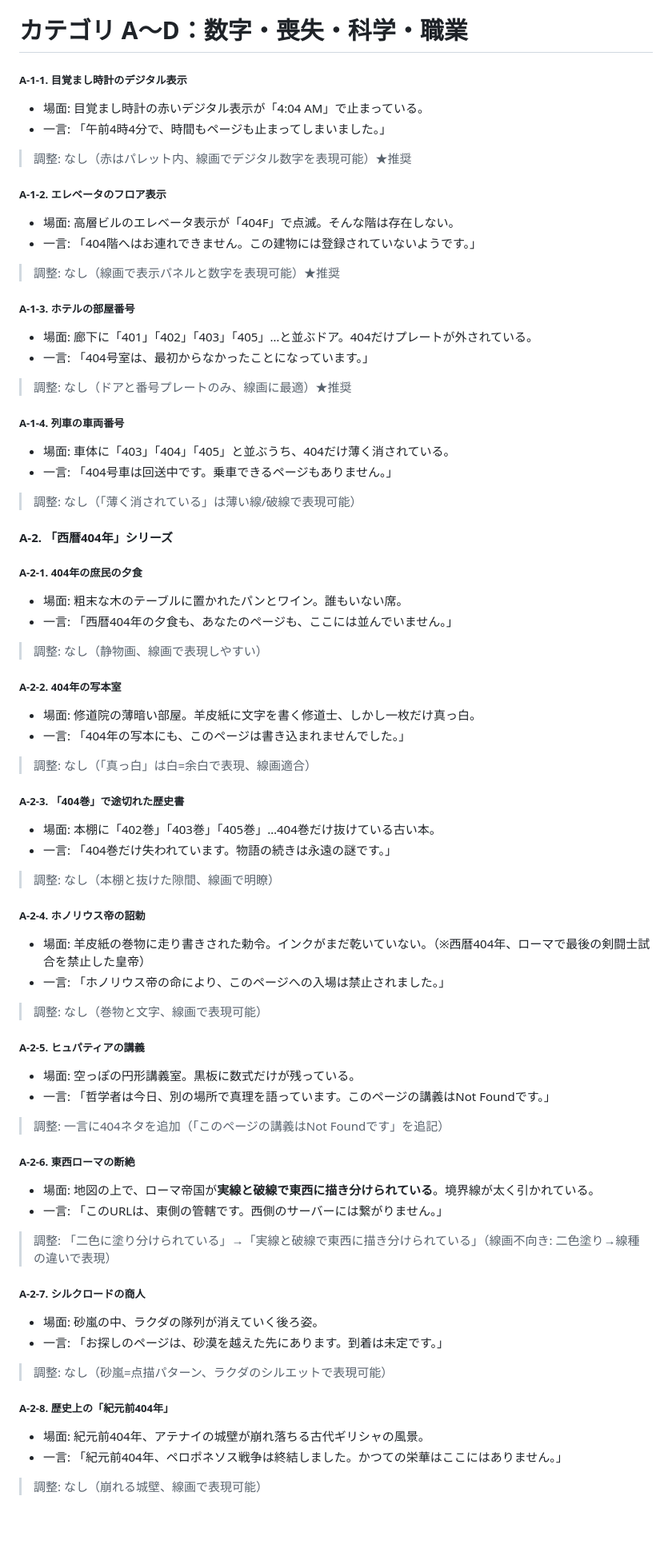
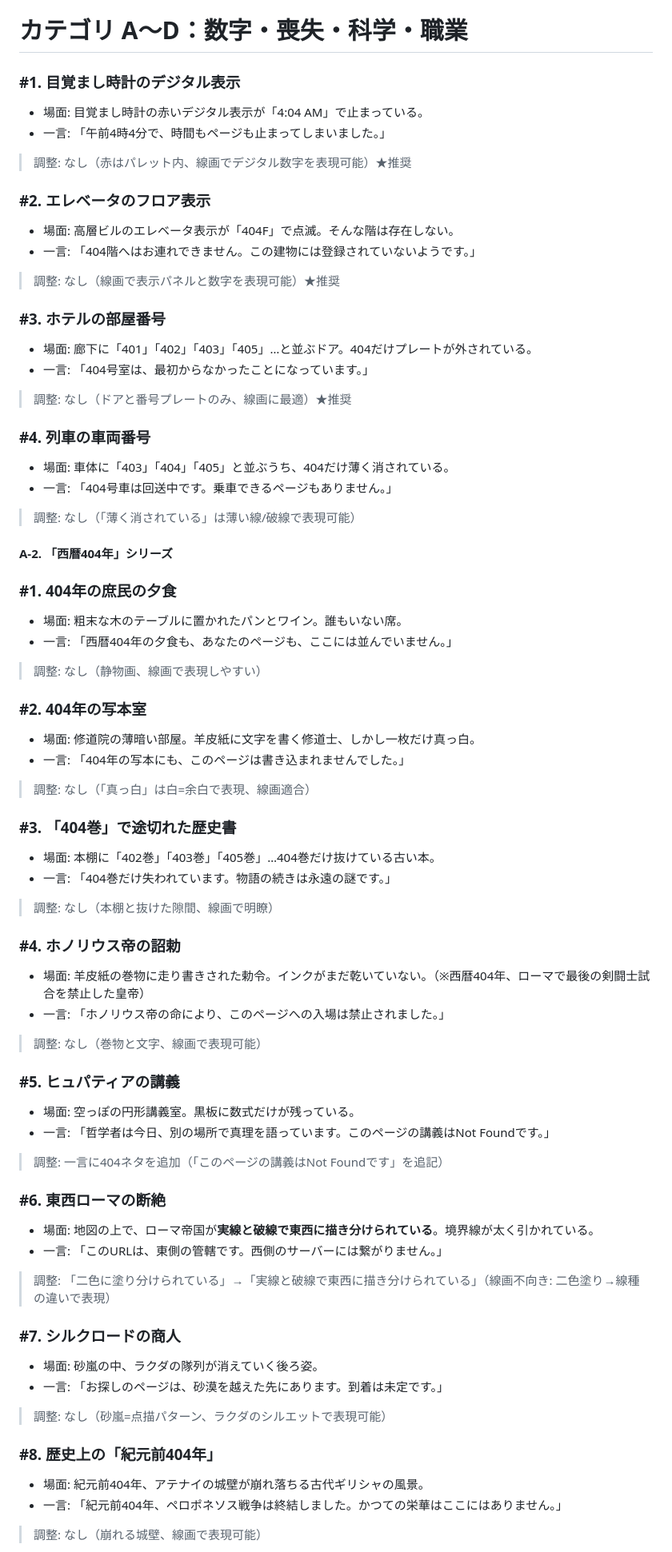
Before and after one commit to akegoromo/image-prompts, a Markdown page: content/source.md, the part around one of its changes. Shown at 80% size. Drawn GitHub-style; blank space fills up the shorter version.

```diff
--- a/content/source.md
+++ b/content/source.md
@@ -1,63 +1,63 @@
 # カテゴリ A〜D：数字・喪失・科学・職業
 
-##### A-1-1. 目覚まし時計のデジタル表示
+### #1. 目覚まし時計のデジタル表示
 - 場面: 目覚まし時計の赤いデジタル表示が「4:04 AM」で止まっている。
 - 一言: 「午前4時4分で、時間もページも止まってしまいました。」
 > 調整: なし（赤はパレット内、線画でデジタル数字を表現可能）★推奨
 
-##### A-1-2. エレベータのフロア表示
+### #2. エレベータのフロア表示
 - 場面: 高層ビルのエレベータ表示が「404F」で点滅。そんな階は存在しない。
 - 一言: 「404階へはお連れできません。この建物には登録されていないようです。」
 > 調整: なし（線画で表示パネルと数字を表現可能）★推奨
 
-##### A-1-3. ホテルの部屋番号
+### #3. ホテルの部屋番号
 - 場面: 廊下に「401」「402」「403」「405」…と並ぶドア。404だけプレートが外されている。
 - 一言: 「404号室は、最初からなかったことになっています。」
 > 調整: なし（ドアと番号プレートのみ、線画に最適）★推奨
 
-##### A-1-4. 列車の車両番号
+### #4. 列車の車両番号
 - 場面: 車体に「403」「404」「405」と並ぶうち、404だけ薄く消されている。
 - 一言: 「404号車は回送中です。乗車できるページもありません。」
 > 調整: なし（「薄く消されている」は薄い線/破線で表現可能）
 
 #### A-2. 「西暦404年」シリーズ
 
-##### A-2-1. 404年の庶民の夕食
+### #1. 404年の庶民の夕食
 - 場面: 粗末な木のテーブルに置かれたパンとワイン。誰もいない席。
 - 一言: 「西暦404年の夕食も、あなたのページも、ここには並んでいません。」
 > 調整: なし（静物画、線画で表現しやすい）
 
-##### A-2-2. 404年の写本室
+### #2. 404年の写本室
 - 場面: 修道院の薄暗い部屋。羊皮紙に文字を書く修道士、しかし一枚だけ真っ白。
 - 一言: 「404年の写本にも、このページは書き込まれませんでした。」
 > 調整: なし（「真っ白」は白=余白で表現、線画適合）
 
-##### A-2-3. 「404巻」で途切れた歴史書
+### #3. 「404巻」で途切れた歴史書
 - 場面: 本棚に「402巻」「403巻」「405巻」…404巻だけ抜けている古い本。
 - 一言: 「404巻だけ失われています。物語の続きは永遠の謎です。」
 > 調整: なし（本棚と抜けた隙間、線画で明瞭）
 
-##### A-2-4. ホノリウス帝の詔勅
+### #4. ホノリウス帝の詔勅
 - 場面: 羊皮紙の巻物に走り書きされた勅令。インクがまだ乾いていない。（※西暦404年、ローマで最後の剣闘士試合を禁止した皇帝）
 - 一言: 「ホノリウス帝の命により、このページへの入場は禁止されました。」
 > 調整: なし（巻物と文字、線画で表現可能）
 
-##### A-2-5. ヒュパティアの講義
+### #5. ヒュパティアの講義
 - 場面: 空っぽの円形講義室。黒板に数式だけが残っている。
 - 一言: 「哲学者は今日、別の場所で真理を語っています。このページの講義はNot Foundです。」
 > 調整: 一言に404ネタを追加（「このページの講義はNot Foundです」を追記）
 
-##### A-2-6. 東西ローマの断絶
+### #6. 東西ローマの断絶
 - 場面: 地図の上で、ローマ帝国が**実線と破線で東西に描き分けられている**。境界線が太く引かれている。
 - 一言: 「このURLは、東側の管轄です。西側のサーバーには繋がりません。」
 > 調整: 「二色に塗り分けられている」→「実線と破線で東西に描き分けられている」（線画不向き: 二色塗り→線種の違いで表現）
 
-##### A-2-7. シルクロードの商人
+### #7. シルクロードの商人
 - 場面: 砂嵐の中、ラクダの隊列が消えていく後ろ姿。
 - 一言: 「お探しのページは、砂漠を越えた先にあります。到着は未定です。」
 > 調整: なし（砂嵐=点描パターン、ラクダのシルエットで表現可能）
 
-##### A-2-8. 歴史上の「紀元前404年」
+### #8. 歴史上の「紀元前404年」
 - 場面: 紀元前404年、アテナイの城壁が崩れ落ちる古代ギリシャの風景。
 - 一言: 「紀元前404年、ペロポネソス戦争は終結しました。かつての栄華はここにはありません。」
 > 調整: なし（崩れる城壁、線画で表現可能）
```
Also changed, not shown: other parts of content/source.md (+97 -97 lines).
